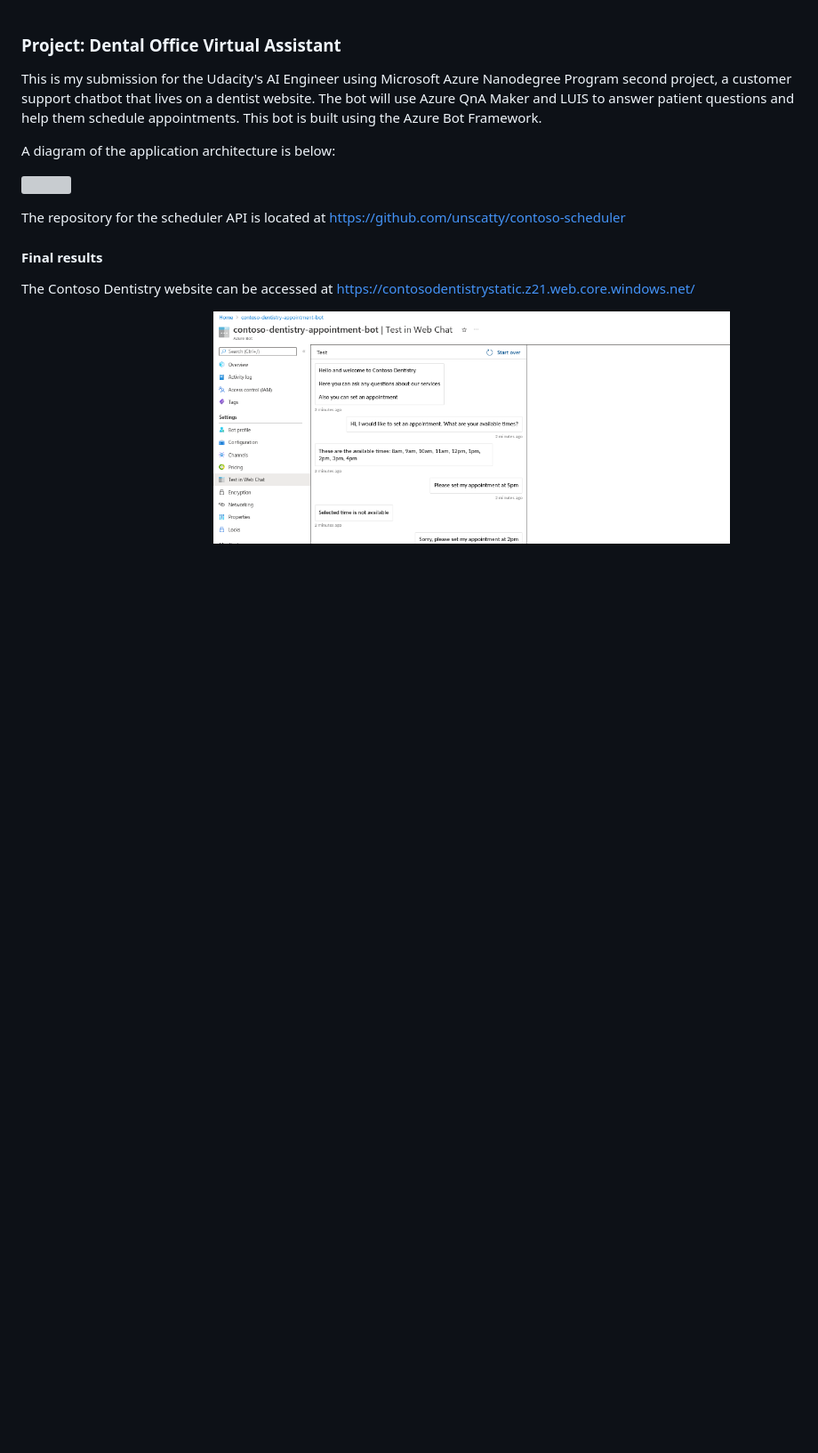
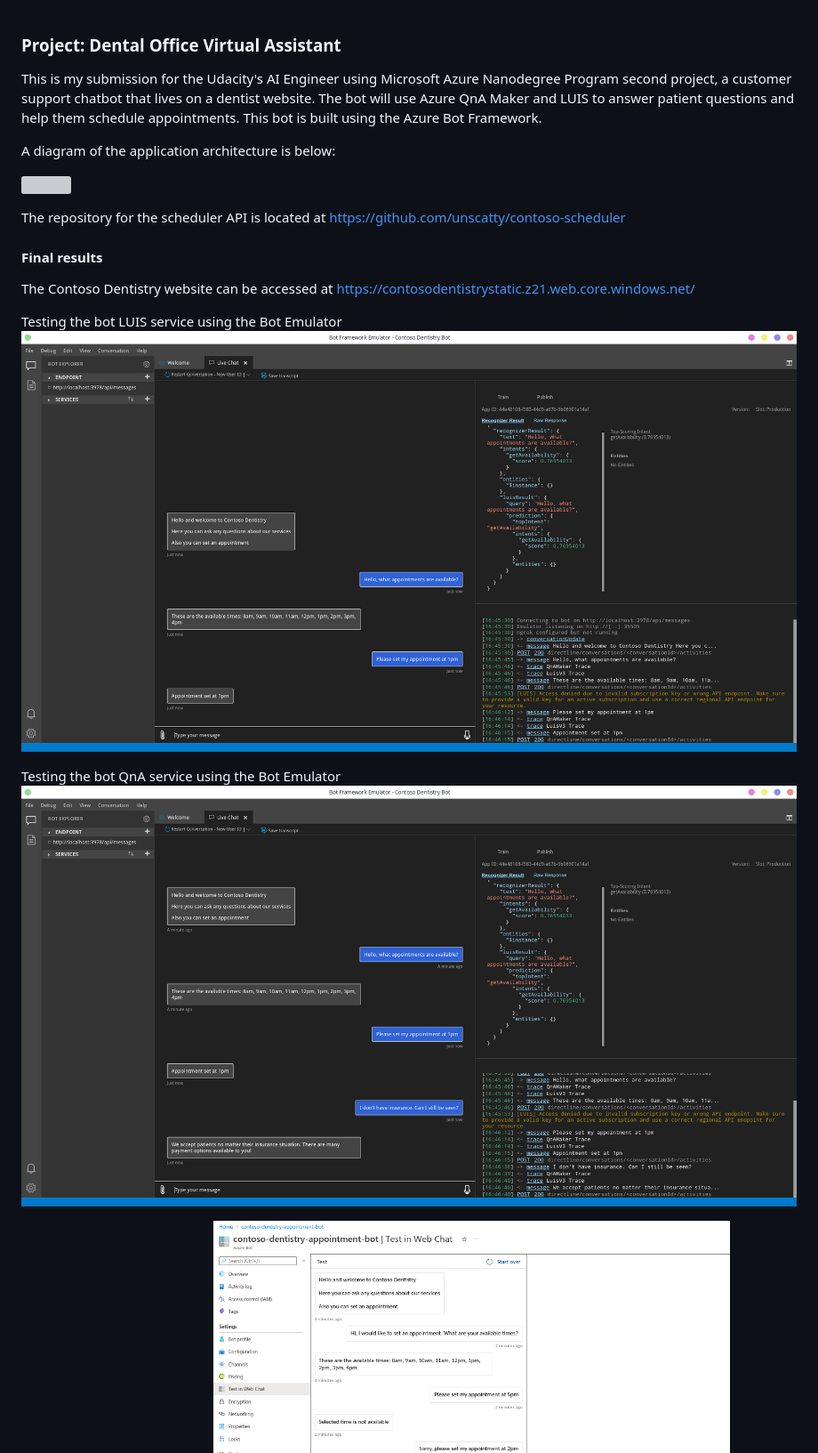
Before and after one commit to unscatty/nd073-c2-Dental-Office-Virtual-Assistant, a Markdown page: README.md, the part around the change. Shown: that part at 89% size. Drawn GitHub-style; pictures changed too: bot_emulator_test_luis.png (added), bot_emulator_test_qna.png (added); blank space fills up the shorter version; grey boxes are pictures that could not be loaded.

Commit message:
Add review screenshots

```diff
--- a/README.md
+++ b/README.md
@@ -11,6 +11,12 @@ The repository for the scheduler API is located at https://github.com/unscatty/c
 #### Final results
 The Contoso Dentistry website can be accessed at https://contosodentistrystatic.z21.web.core.windows.net/
 
+Testing the bot LUIS service using the Bot Emulator
+![](bot_emulator_test_luis.png)
+
+Testing the bot QnA service using the Bot Emulator
+![](bot_emulator_test_qna.png)
+
 Testing the bot in Azure Portal
 ![](portal_bot_test.png)
 
```
